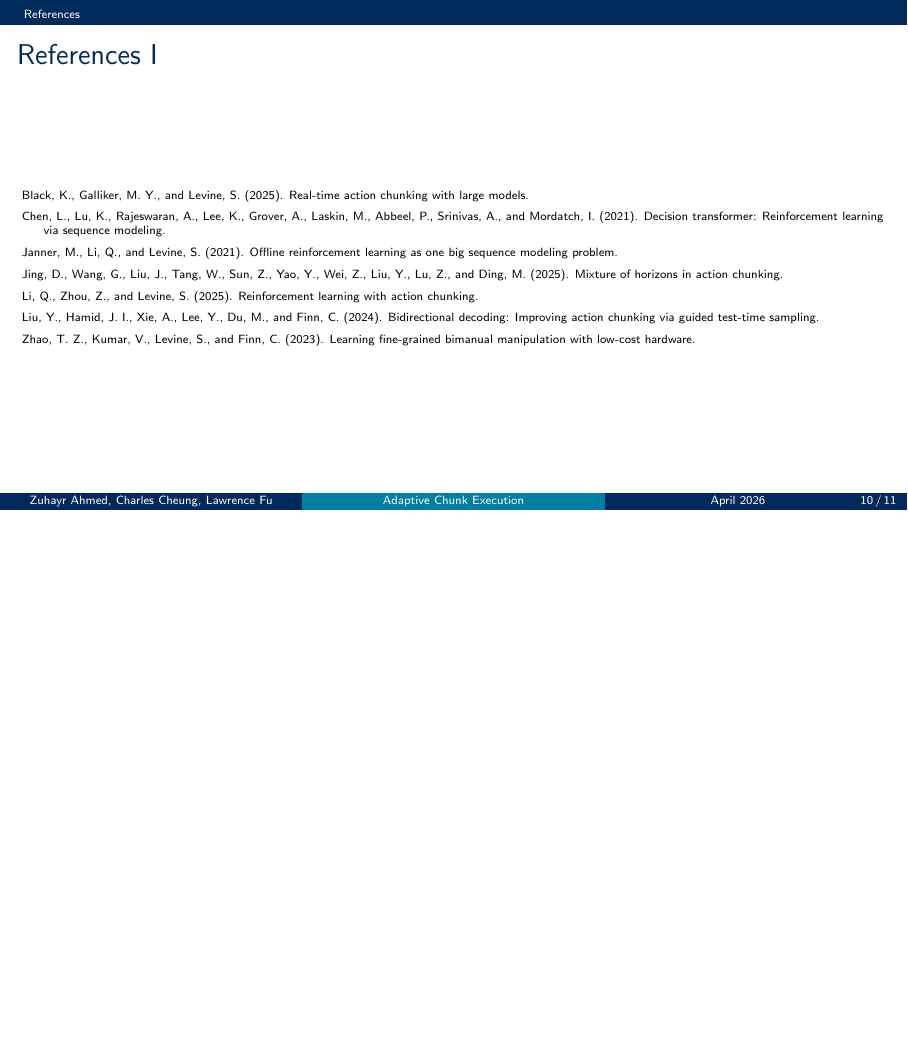
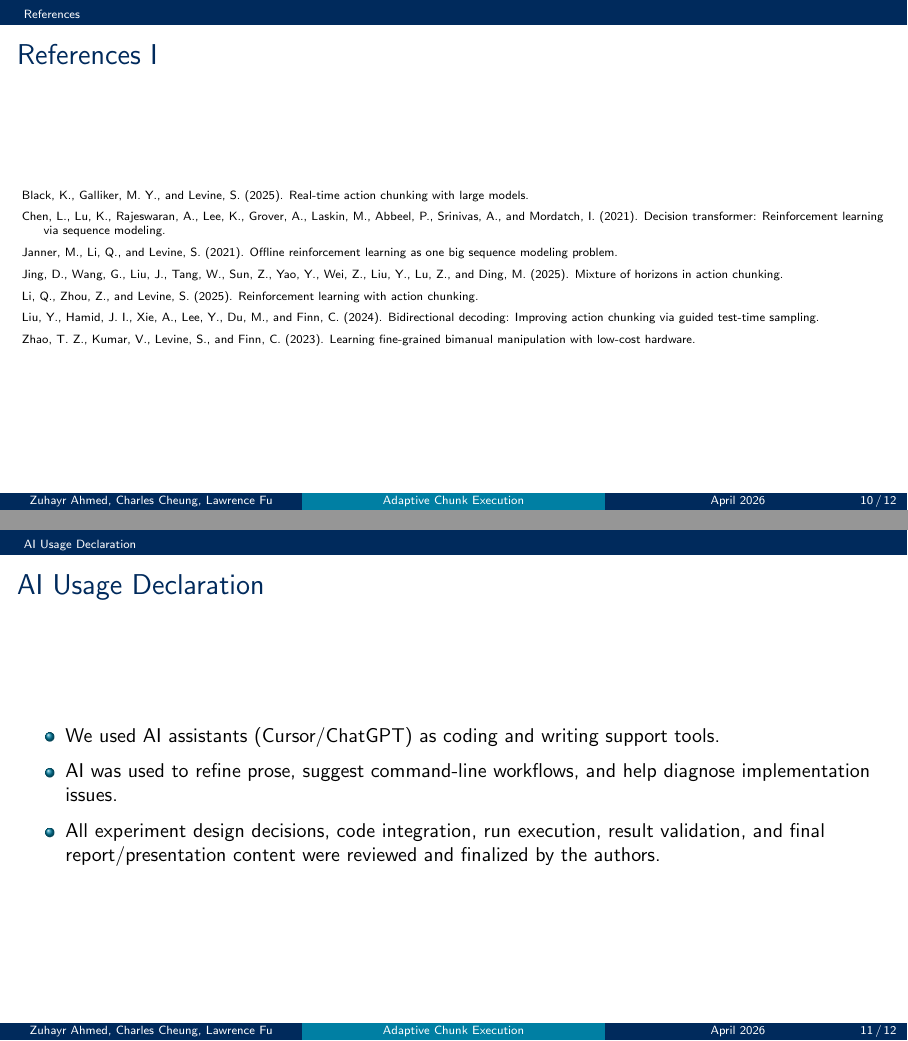
Before and after one commit to Jojoz23/actdyn, LaTeX slides (latex/presentation.tex): page 10 of 11 before the commit and pages 10 and 11 of 12 after it, the two joined at a grey line, the shorter picture padded with empty space. Compiled offline with pdfLaTeX.

Commit message:
Add AI usage declaration slide to presentation

```diff
--- a/latex/presentation.tex
+++ b/latex/presentation.tex
@@ -194,6 +194,16 @@ Square BC / kNN / BeT & 0.05 / 0.35 / 0.05 & 0.3 / 43.0 / 5.6 \\
 \bibliographystyle{apalike}
 \end{frame}
 
+\section{AI Usage Declaration}
+\begin{frame}{AI Usage Declaration}
+    \small
+    \begin{itemize}
+        \item We used AI assistants (Cursor/ChatGPT) as coding and writing support tools.
+        \item AI was used to refine prose, suggest command-line workflows, and help diagnose implementation issues.
+        \item All experiment design decisions, code integration, run execution, result validation, and final report/presentation content were reviewed and finalized by the authors.
+    \end{itemize}
+\end{frame}
+
 {
 \setbeamertemplate{footline}{}
 \begin{frame}[c]
```
Also changed, not shown: latex/presentation.pdf.
